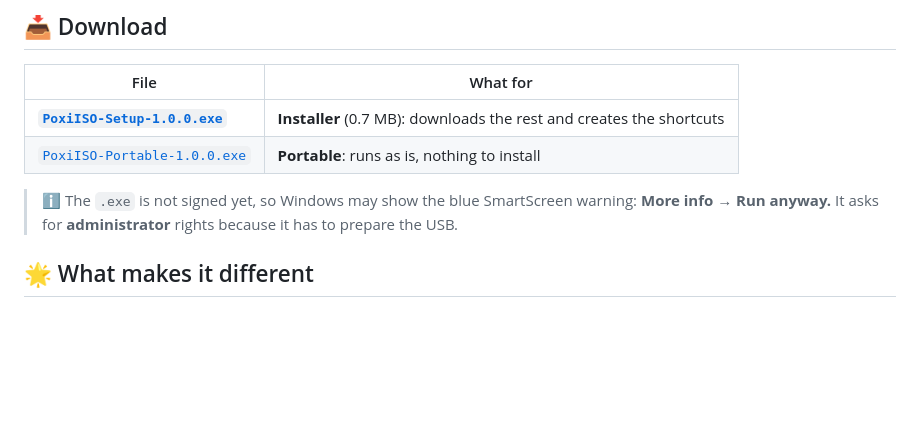
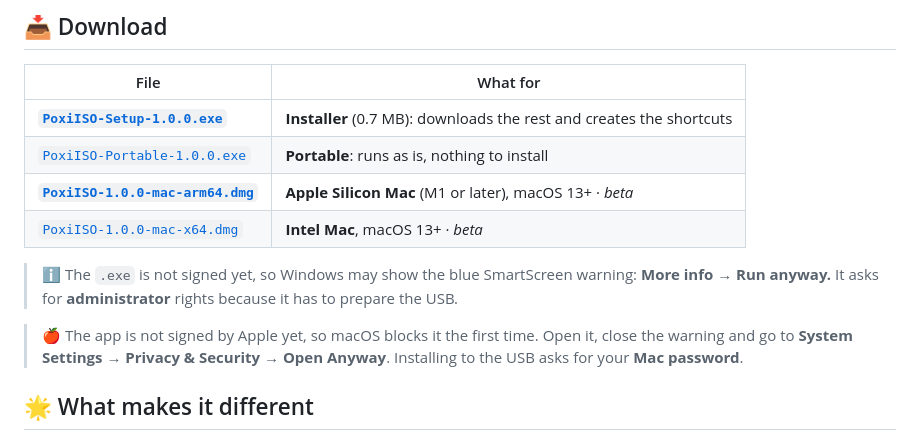
Before and after one commit to PoxiiTV/PoxiISO, a Markdown page: README.md, the part around one of its changes. GitHub-like rendering; blank space fills up the shorter version.

```diff
--- a/README.md
+++ b/README.md
@@ -154,9 +165,14 @@ boot menu and advanced configurator, in Spanish (English available) and in the P
 |---|---|
 | **[`PoxiISO-Setup-1.0.0.exe`](https://github.com/PoxiiTV/PoxiISO/releases/download/v1.0.0/PoxiISO-Setup-1.0.0.exe)** | **Installer** (0.7 MB): downloads the rest and creates the shortcuts |
 | [`PoxiISO-Portable-1.0.0.exe`](https://github.com/PoxiiTV/PoxiISO/releases/download/v1.0.0/PoxiISO-Portable-1.0.0.exe) | **Portable**: runs as is, nothing to install |
+| **[`PoxiISO-1.0.0-mac-arm64.dmg`](https://github.com/PoxiiTV/PoxiISO/releases/download/v1.0.0/PoxiISO-1.0.0-mac-arm64.dmg)** | **Apple Silicon Mac** (M1 or later), macOS 13+ · *beta* |
+| [`PoxiISO-1.0.0-mac-x64.dmg`](https://github.com/PoxiiTV/PoxiISO/releases/download/v1.0.0/PoxiISO-1.0.0-mac-x64.dmg) | **Intel Mac**, macOS 13+ · *beta* |
 
 > ℹ️ The `.exe` is not signed yet, so Windows may show the blue SmartScreen warning:
 > **More info → Run anyway.** It asks for **administrator** rights because it has to prepare the USB.
+
+> 🍎 The app is not signed by Apple yet, so macOS blocks it the first time. Open it, close the warning and go to
+> **System Settings → Privacy & Security → Open Anyway**. Installing to the USB asks for your **Mac password**.
 
 ## 🌟 What makes it different
 
```
Also changed, not shown: other parts of README.md (+17 -3 lines), CHANGELOG.md (+10 -0 lines).
